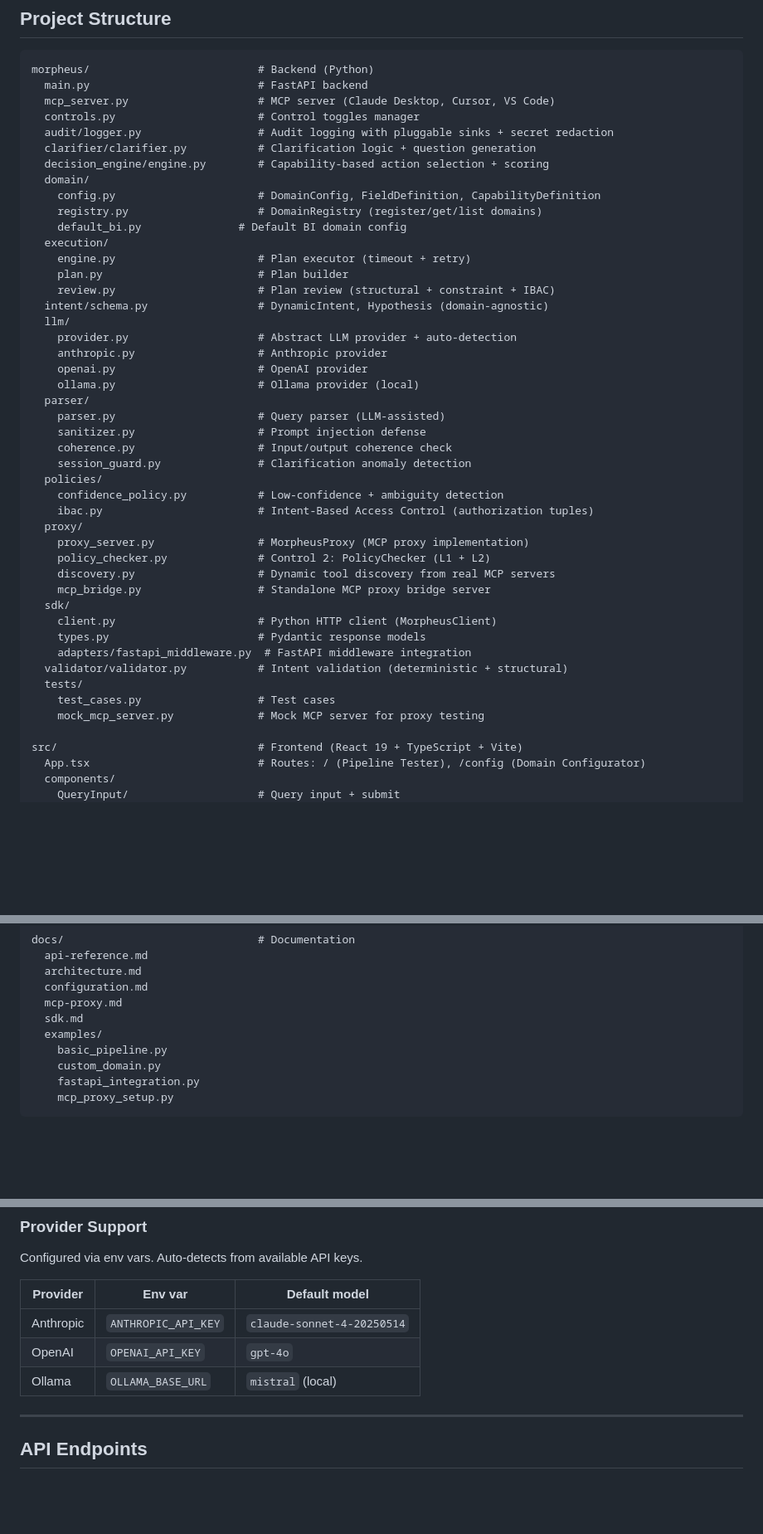
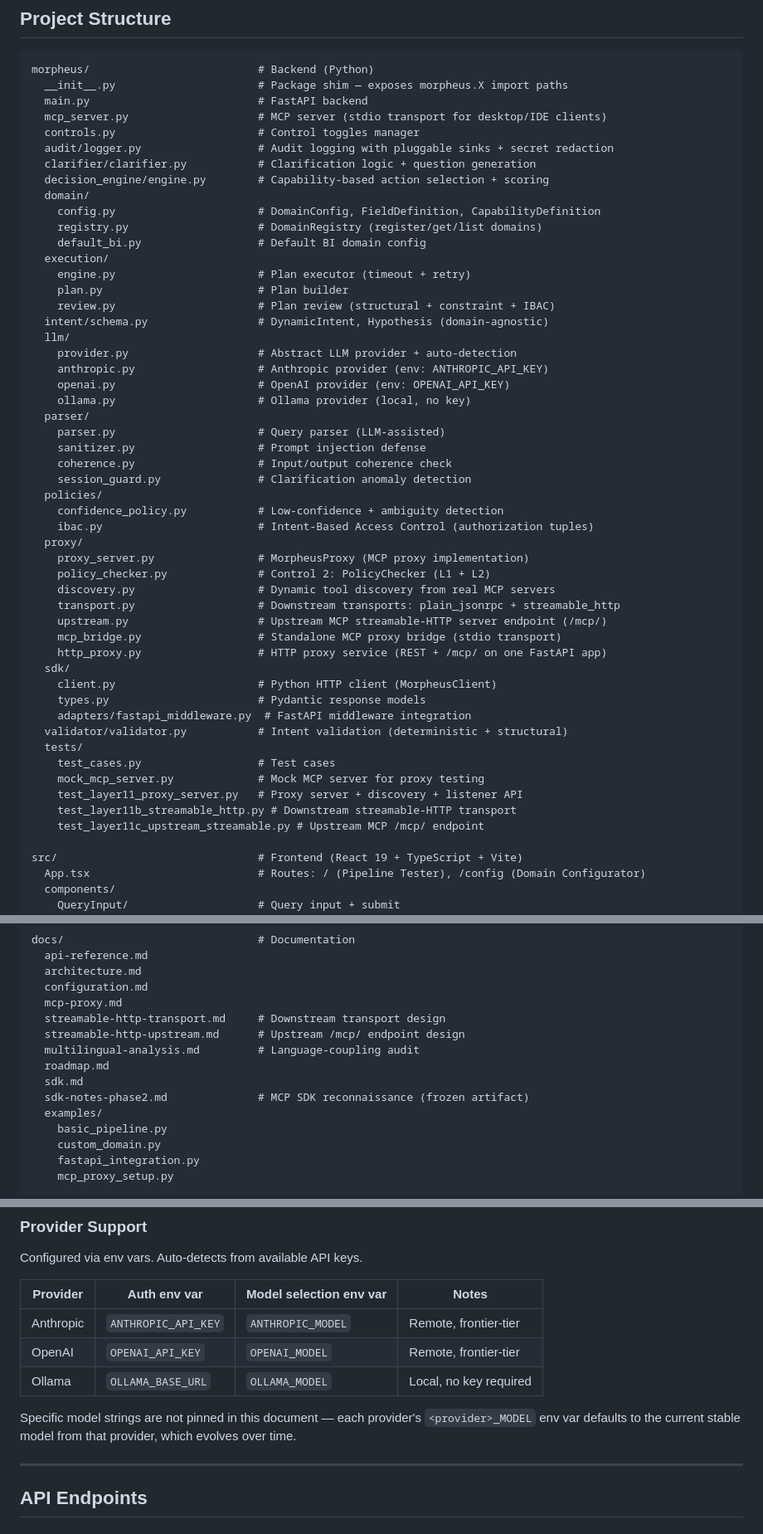
Before and after one commit to EnxDev/morpheus, a Markdown page: AGENTS.md, 3 parts joined by grey strips. Shown at 83% size. Drawn GitHub-style; blank space fills up the shorter version.

````diff
--- a/AGENTS.md
+++ b/AGENTS.md
@@ -93,8 +93,9 @@ Every toggle change is logged in the audit trail with reason.
 
 ```
 morpheus/                          # Backend (Python)
+  __init__.py                      # Package shim — exposes morpheus.X import paths
   main.py                          # FastAPI backend
-  mcp_server.py                    # MCP server (Claude Desktop, Cursor, VS Code)
+  mcp_server.py                    # MCP server (stdio transport for desktop/IDE clients)
   controls.py                      # Control toggles manager
   audit/logger.py                  # Audit logging with pluggable sinks + secret redaction
   clarifier/clarifier.py           # Clarification logic + question generation
@@ -102,7 +103,7 @@ morpheus/                          # Backend (Python)
   domain/
     config.py                      # DomainConfig, FieldDefinition, CapabilityDefinition
     registry.py                    # DomainRegistry (register/get/list domains)
-    default_bi.py               # Default BI domain config
+    default_bi.py                  # Default BI domain config
   execution/
     engine.py                      # Plan executor (timeout + retry)
     plan.py                        # Plan builder
@@ -110,9 +111,9 @@ morpheus/                          # Backend (Python)
   intent/schema.py                 # DynamicIntent, Hypothesis (domain-agnostic)
   llm/
     provider.py                    # Abstract LLM provider + auto-detection
-    anthropic.py                   # Anthropic provider
-    openai.py                      # OpenAI provider
-    ollama.py                      # Ollama provider (local)
+    anthropic.py                   # Anthropic provider (env: ANTHROPIC_API_KEY)
+    openai.py                      # OpenAI provider (env: OPENAI_API_KEY)
+    ollama.py                      # Ollama provider (local, no key)
   parser/
     parser.py                      # Query parser (LLM-assisted)
     sanitizer.py                   # Prompt injection defense
@@ -125,7 +126,10 @@ morpheus/                          # Backend (Python)
     proxy_server.py                # MorpheusProxy (MCP proxy implementation)
     policy_checker.py              # Control 2: PolicyChecker (L1 + L2)
     discovery.py                   # Dynamic tool discovery from real MCP servers
-    mcp_bridge.py                  # Standalone MCP proxy bridge server
+    transport.py                   # Downstream transports: plain_jsonrpc + streamable_http
+    upstream.py                    # Upstream MCP streamable-HTTP server endpoint (/mcp/)
+    mcp_bridge.py                  # Standalone MCP proxy bridge (stdio transport)
+    http_proxy.py                  # HTTP proxy service (REST + /mcp/ on one FastAPI app)
   sdk/
     client.py                      # Python HTTP client (MorpheusClient)
     types.py                       # Pydantic response models
@@ -134,6 +138,9 @@ morpheus/                          # Backend (Python)
   tests/
     test_cases.py                  # Test cases
     mock_mcp_server.py             # Mock MCP server for proxy testing
+    test_layer11_proxy_server.py   # Proxy server + discovery + listener API
+    test_layer11b_streamable_http.py # Downstream streamable-HTTP transport
+    test_layer11c_upstream_streamable.py # Upstream MCP /mcp/ endpoint
 
 src/                               # Frontend (React 19 + TypeScript + Vite)
   App.tsx                          # Routes: / (Pipeline Tester), /config (Domain Configurator)
@@ -154,7 +161,12 @@ docs/                              # Documentation
   architecture.md
   configuration.md
   mcp-proxy.md
+  streamable-http-transport.md     # Downstream transport design
+  streamable-http-upstream.md      # Upstream /mcp/ endpoint design
+  multilingual-analysis.md         # Language-coupling audit
+  roadmap.md
   sdk.md
+  sdk-notes-phase2.md              # MCP SDK reconnaissance (frozen artifact)
   examples/
     basic_pipeline.py
     custom_domain.py
@@ -277,11 +289,15 @@ The LLM is used in **three** controlled places. Everything else is deterministic
 
 Configured via env vars. Auto-detects from available API keys.
 
-| Provider  | Env var               | Default model              |
-| --------- | --------------------- | -------------------------- |
-| Anthropic | `ANTHROPIC_API_KEY`   | `claude-sonnet-4-20250514` |
-| OpenAI    | `OPENAI_API_KEY`      | `gpt-4o`                   |
-| Ollama    | `OLLAMA_BASE_URL`     | `mistral` (local)          |
+| Provider  | Auth env var          | Model selection env var | Notes                  |
+| --------- | --------------------- | ----------------------- | ---------------------- |
+| Anthropic | `ANTHROPIC_API_KEY`   | `ANTHROPIC_MODEL`       | Remote, frontier-tier  |
+| OpenAI    | `OPENAI_API_KEY`      | `OPENAI_MODEL`          | Remote, frontier-tier  |
+| Ollama    | `OLLAMA_BASE_URL`     | `OLLAMA_MODEL`          | Local, no key required |
+
+Specific model strings are not pinned in this document — each provider's
+`<provider>_MODEL` env var defaults to the current stable model from
+that provider, which evolves over time.
 
 ---
 
````
Also changed, not shown: other parts of AGENTS.md (+3 -2 lines), docs/architecture.md (+16 -9 lines).
